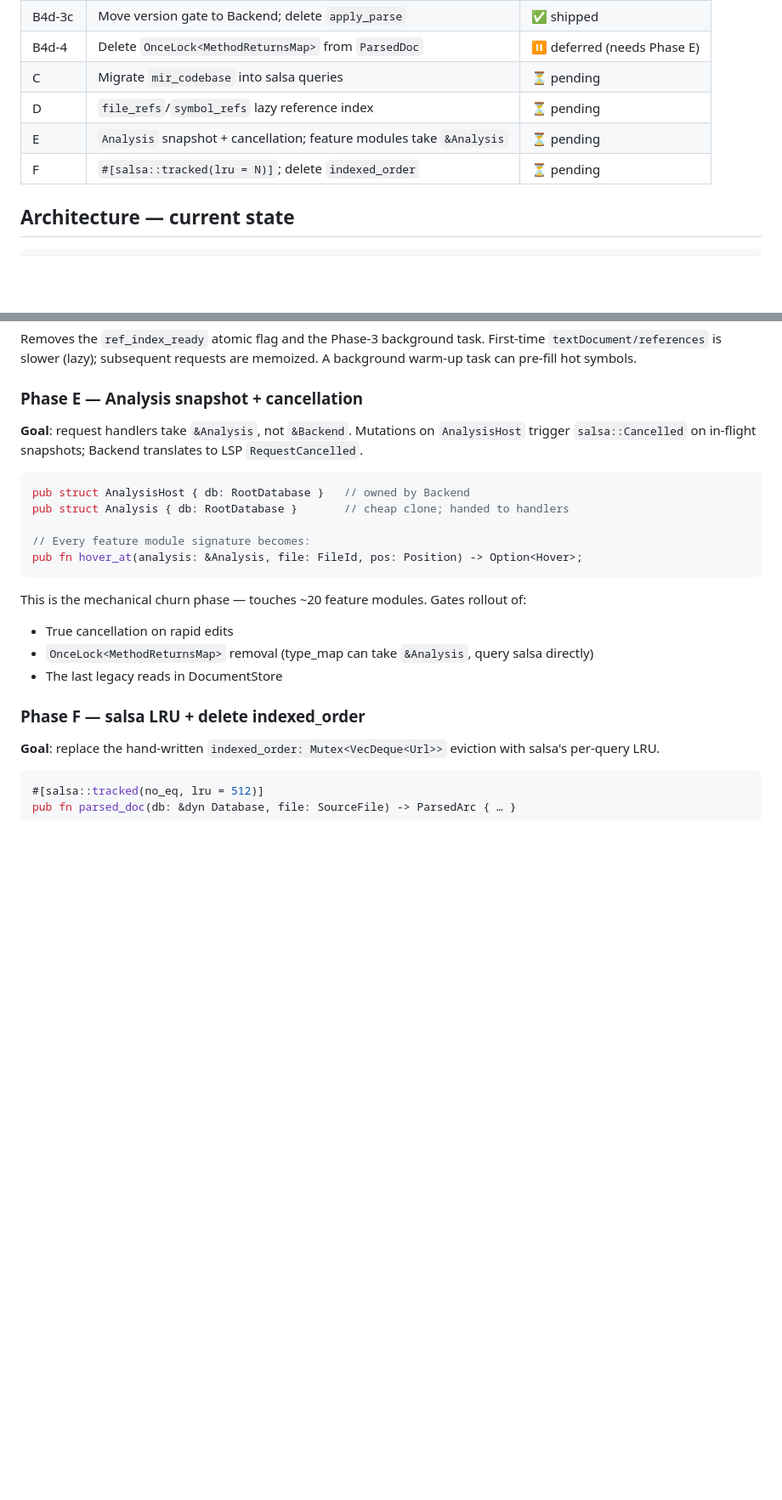
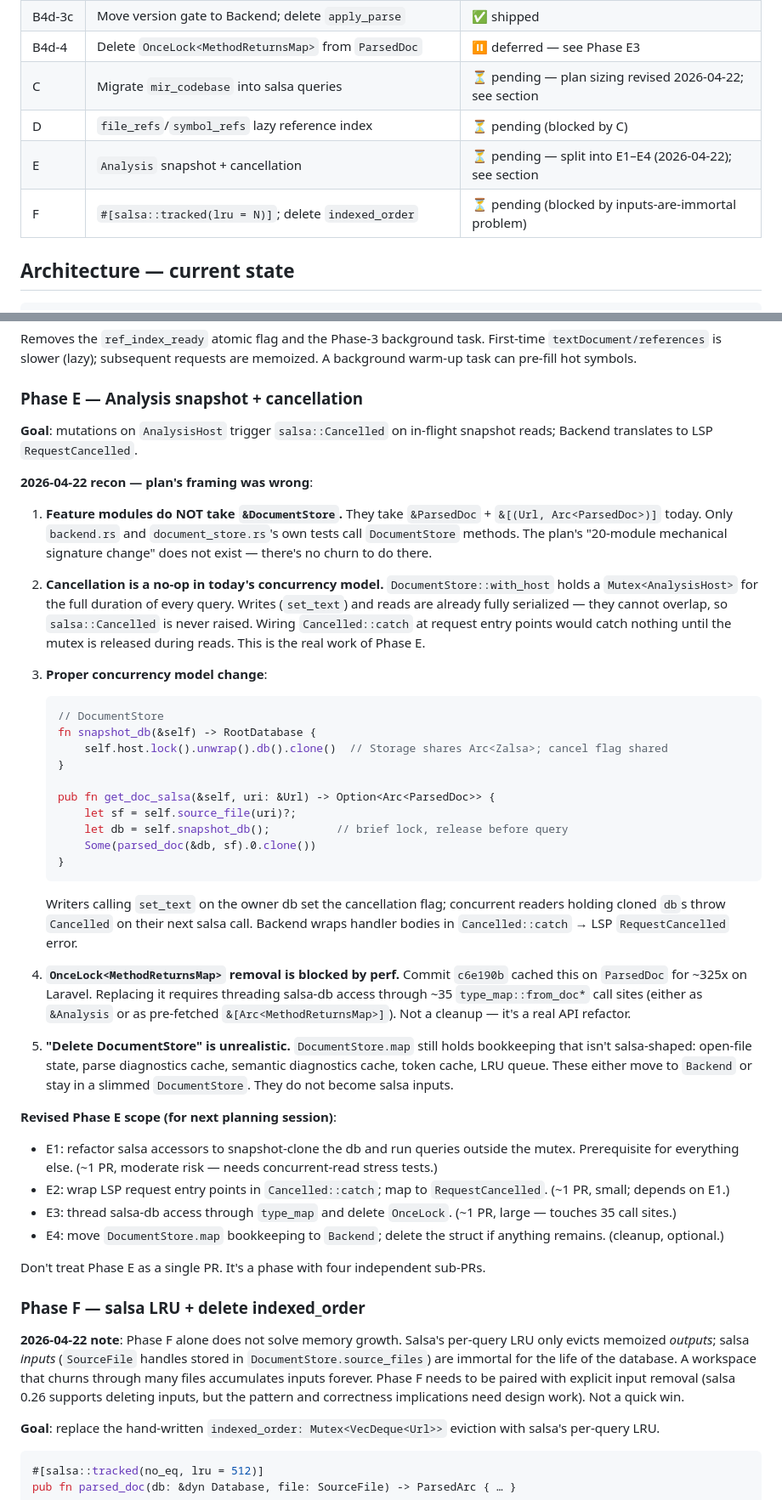
Before and after one commit to jorgsowa/php-lsp, a Markdown page: docs/salsa-migration.md, 2 parts joined by grey strips. Shown at 85% size. Rendered like a GitHub page; blank space fills up the shorter version.

Commit message:
docs(salsa): record 2026-04-22 recon findings for Phases C/E/F
Phase C sizing was wrong: Codebase has ~15 pieces of interlocking
state, not a small API addition. Document three forks (C-full /
C-lite / defer) for next planning pass.

Phase E framing was wrong: feature modules don't take
&DocumentStore today, and Mutex<AnalysisHost> already serializes
all reads so salsa::Cancelled never triggers. Split into E1-E4;
E1 (move reads off mutex) is the real anchor.

Phase F blocked by immortal salsa inputs — note added.

````diff
--- a/docs/salsa-migration.md
+++ b/docs/salsa-migration.md
@@ -43,11 +43,11 @@ queries." That gives us:
 | B4d-3a | Delete `entry.doc`; route doc iteration through salsa | ✅ shipped |
 | B4d-3b | Delete `entry.index`; route index iteration through salsa | ✅ shipped |
 | B4d-3c | Move version gate to Backend; delete `apply_parse` | ✅ shipped |
-| B4d-4 | Delete `OnceLock<MethodReturnsMap>` from `ParsedDoc` | ⏸ deferred (needs Phase E) |
-| C | Migrate `mir_codebase` into salsa queries | ⏳ pending |
-| D | `file_refs`/`symbol_refs` lazy reference index | ⏳ pending |
-| E | `Analysis` snapshot + cancellation; feature modules take `&Analysis` | ⏳ pending |
-| F | `#[salsa::tracked(lru = N)]`; delete `indexed_order` | ⏳ pending |
+| B4d-4 | Delete `OnceLock<MethodReturnsMap>` from `ParsedDoc` | ⏸ deferred — see Phase E3 |
+| C | Migrate `mir_codebase` into salsa queries | ⏳ pending — plan sizing revised 2026-04-22; see section |
+| D | `file_refs`/`symbol_refs` lazy reference index | ⏳ pending (blocked by C) |
+| E | `Analysis` snapshot + cancellation | ⏳ pending — split into E1–E4 (2026-04-22); see section |
+| F | `#[salsa::tracked(lru = N)]`; delete `indexed_order` | ⏳ pending (blocked by inputs-are-immortal problem) |
 
 ## Architecture — current state
 
@@ -243,23 +253,46 @@ Removes the `ref_index_ready` atomic flag and the Phase-3 background task. First
 
 ### Phase E — Analysis snapshot + cancellation
 
-**Goal**: request handlers take `&Analysis`, not `&Backend`. Mutations on `AnalysisHost` trigger `salsa::Cancelled` on in-flight snapshots; Backend translates to LSP `RequestCancelled`.
+**Goal**: mutations on `AnalysisHost` trigger `salsa::Cancelled` on in-flight snapshot reads; Backend translates to LSP `RequestCancelled`.
 
-```rust
-pub struct AnalysisHost { db: RootDatabase }   // owned by Backend
-pub struct Analysis { db: RootDatabase }       // cheap clone; handed to handlers
+**2026-04-22 recon — plan's framing was wrong**:
 
-// Every feature module signature becomes:
-pub fn hover_at(analysis: &Analysis, file: FileId, pos: Position) -> Option<Hover>;
-```
+1. **Feature modules do NOT take `&DocumentStore`.** They take `&ParsedDoc` + `&[(Url, Arc<ParsedDoc>)]` today. Only `backend.rs` and `document_store.rs`'s own tests call `DocumentStore` methods. The plan's "20-module mechanical signature change" does not exist — there's no churn to do there.
 
-This is the mechanical churn phase — touches ~20 feature modules. Gates rollout of:
+2. **Cancellation is a no-op in today's concurrency model.** `DocumentStore::with_host` holds a `Mutex<AnalysisHost>` for the full duration of every query. Writes (`set_text`) and reads are already fully serialized — they cannot overlap, so `salsa::Cancelled` is never raised. Wiring `Cancelled::catch` at request entry points would catch nothing until the mutex is released during reads. This is the real work of Phase E.
 
-- True cancellation on rapid edits
-- `OnceLock<MethodReturnsMap>` removal (type_map can take `&Analysis`, query salsa directly)
-- The last legacy reads in DocumentStore
+3. **Proper concurrency model change**:
+   ```rust
+   // DocumentStore
+   fn snapshot_db(&self) -> RootDatabase {
+       self.host.lock().unwrap().db().clone()  // Storage shares Arc<Zalsa>; cancel flag shared
+   }
+
+   pub fn get_doc_salsa(&self, uri: &Url) -> Option<Arc<ParsedDoc>> {
+       let sf = self.source_file(uri)?;
+       let db = self.snapshot_db();          // brief lock, release before query
+       Some(parsed_doc(&db, sf).0.clone())
+   }
+   ```
+   Writers calling `set_text` on the owner db set the cancellation flag; concurrent readers holding cloned `db`s throw `Cancelled` on their next salsa call. Backend wraps handler bodies in `Cancelled::catch` → LSP `RequestCancelled` error.
+
+4. **`OnceLock<MethodReturnsMap>` removal is blocked by perf.** Commit `c6e190b` cached this on `ParsedDoc` for ~325x on Laravel. Replacing it requires threading salsa-db access through ~35 `type_map::from_doc*` call sites (either as `&Analysis` or as pre-fetched `&[Arc<MethodReturnsMap>]`). Not a cleanup — it's a real API refactor.
+
+5. **"Delete DocumentStore" is unrealistic.** `DocumentStore.map` still holds bookkeeping that isn't salsa-shaped: open-file state, parse diagnostics cache, semantic diagnostics cache, token cache, LRU queue. These either move to `Backend` or stay in a slimmed `DocumentStore`. They do not become salsa inputs.
+
+**Revised Phase E scope (for next planning session)**:
+
+- E1: refactor salsa accessors to snapshot-clone the db and run queries outside the mutex. Prerequisite for everything else. (~1 PR, moderate risk — needs concurrent-read stress tests.)
+- E2: wrap LSP request entry points in `Cancelled::catch`; map to `RequestCancelled`. (~1 PR, small; depends on E1.)
+- E3: thread salsa-db access through `type_map` and delete `OnceLock`. (~1 PR, large — touches 35 call sites.)
+- E4: move `DocumentStore.map` bookkeeping to `Backend`; delete the struct if anything remains. (cleanup, optional.)
+
+Don't treat Phase E as a single PR. It's a phase with four independent sub-PRs.
 
 ### Phase F — salsa LRU + delete indexed_order
+
+**2026-04-22 note**: Phase F alone does not solve memory growth. Salsa's per-query LRU only evicts memoized *outputs*; salsa *inputs* (`SourceFile` handles stored in `DocumentStore.source_files`) are immortal for the life of the database. A workspace that churns through many files accumulates inputs forever. Phase F needs to be paired with explicit input removal (salsa 0.26 supports deleting inputs, but the pattern and correctness implications need design work). Not a quick win.
+
 
 **Goal**: replace the hand-written `indexed_order: Mutex<VecDeque<Url>>` eviction with salsa's per-query LRU.
 
````
Also changed, not shown: other parts of docs/salsa-migration.md (+12 -2 lines).
